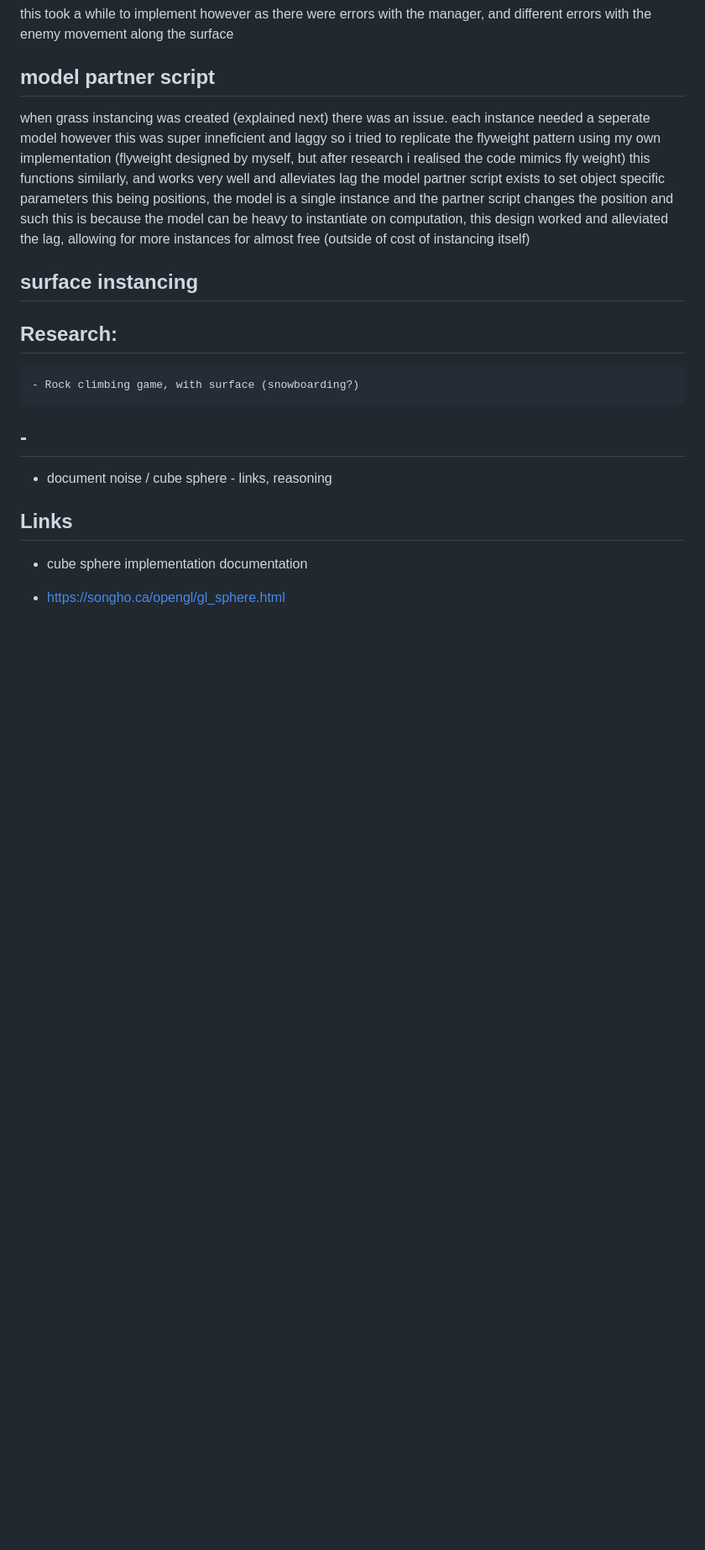
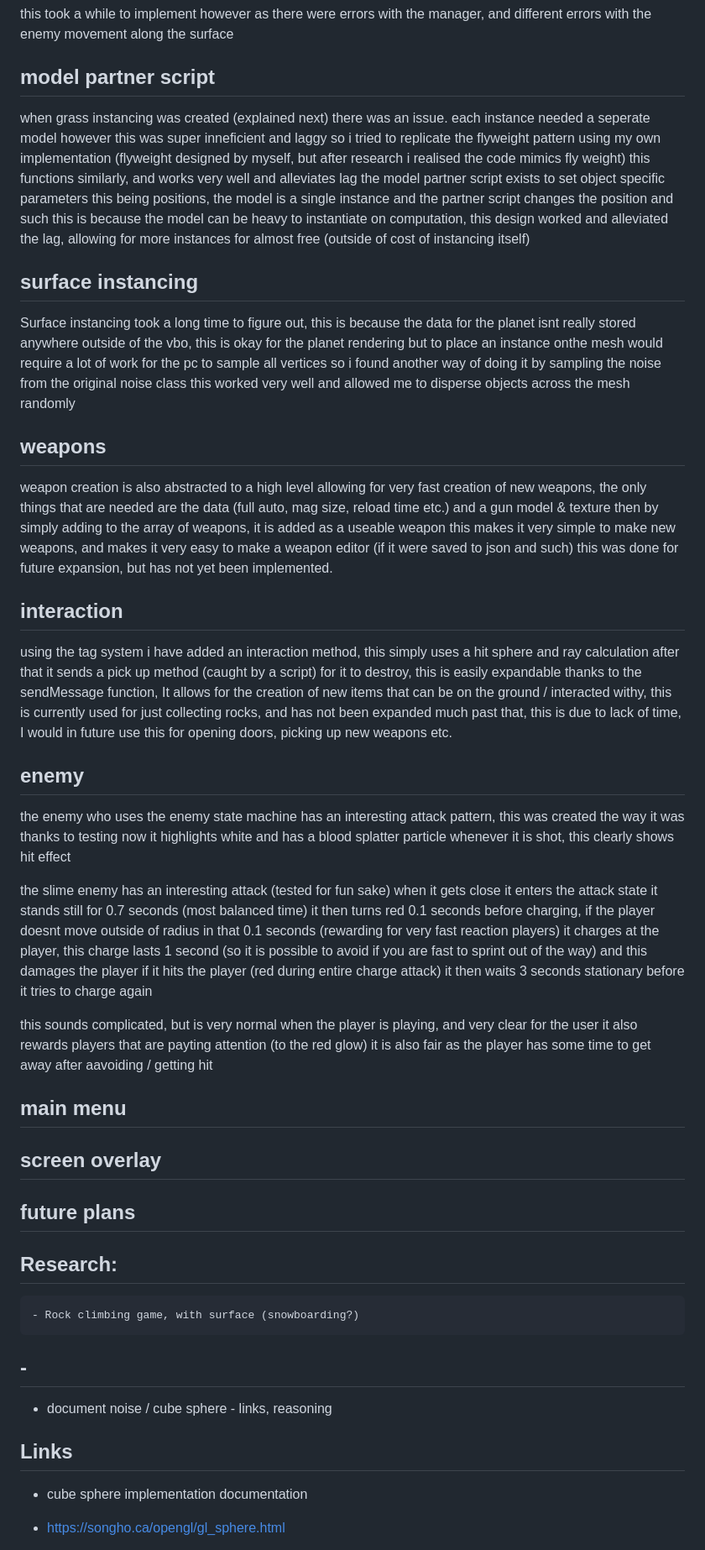
Before and after one commit to Splashdamage115/project-crescent-rise, a Markdown page: README.md, the part around the change. Shown at 84% size. GitHub-like rendering; blank space fills up the shorter version.

Commit message:
added more documentation on the code

```diff
--- a/README.md
+++ b/README.md
@@ -354,6 +354,53 @@ this is because the model can be heavy to instantiate on computation, this desig
 
 ## surface instancing
 
+Surface instancing took a long time to figure out, this is because the data for the planet isnt really stored anywhere outside of the vbo,
+this is okay for the planet rendering but to place an instance onthe mesh would require a lot of work for the pc to sample all vertices
+so i found another way of doing it by sampling the noise from the original noise class
+this worked very well and allowed me to disperse objects across the mesh randomly
+
+## weapons
+
+weapon creation is also abstracted to a high level
+allowing for very fast creation of new weapons,
+the only things that are needed are the data (full auto, mag size, reload time etc.) and a gun model & texture
+then by simply adding to the array of weapons, it is added as a useable weapon
+this makes it very simple to make new weapons, and makes it very easy to make a weapon editor (if it were saved to json and such)
+this was done for future expansion, but has not yet been implemented.
+
+## interaction
+
+using the tag system i have added an interaction method, this simply uses a hit sphere and ray calculation
+after that it sends a pick up method (caught by a script) for it to destroy, this is easily expandable thanks to the sendMessage function,
+It allows for the creation of new items that can be on the ground / interacted withy, this is currently used for just collecting rocks,
+and has not been expanded much past that, this is due to lack of time, I would in future use this for opening doors, picking up new weapons
+etc.
+
+## enemy
+
+the enemy who uses the enemy state machine has an interesting attack pattern, this was created the way it was thanks to testing
+now it highlights white and has a blood splatter particle whenever it is shot, this clearly shows hit effect
+
+the slime enemy has an interesting attack (tested for fun sake)
+when it gets close it enters the attack state
+it stands still for 0.7 seconds (most balanced time)
+it then turns red 0.1 seconds before charging, if the player doesnt move outside of radius in that 0.1 seconds (rewarding for very fast reaction players)
+it charges at the player, this charge lasts 1 second (so it is possible to avoid if you are fast to sprint out of the way)
+and this damages the player if it hits the player (red during entire charge attack)
+it then waits 3 seconds stationary before it tries to charge again
+
+this sounds complicated, but is very normal when the player is playing, and very clear for the user
+it also rewards players that are payting attention (to the red glow)
+it is also fair as the player has some time to get away after aavoiding / getting hit
+
+
+## main menu
+
+## screen overlay
+
+## future plans
+
+
 ## Research:
     - Rock climbing game, with surface (snowboarding?)
 
```
